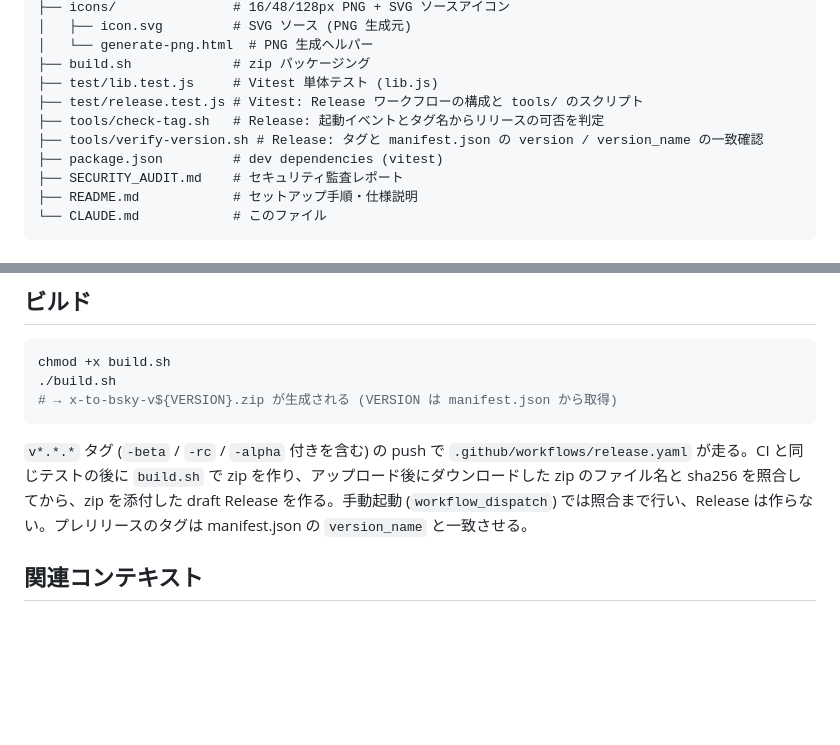
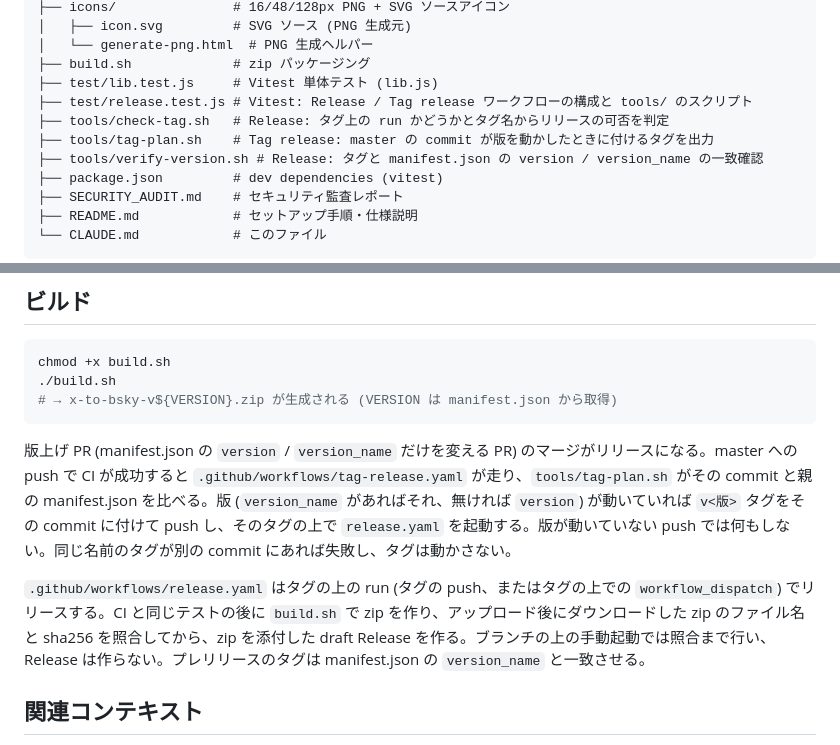
Before and after one commit to semnil/x-to-bsky, a Markdown page: CLAUDE.md, 2 parts joined by grey strips. Rendered like a GitHub page; blank space fills up the shorter version.

Commit message:
docs: 版上げのマージから Release までの流れを CLAUDE.md に記載
Co-Authored-By: Claude Opus 5.5 <noreply@anthropic.com>

````diff
--- a/CLAUDE.md
+++ b/CLAUDE.md
@@ -24,8 +24,9 @@ x-to-bsky/
 │   └── generate-png.html  # PNG 生成ヘルパー
 ├── build.sh             # zip パッケージング
 ├── test/lib.test.js     # Vitest 単体テスト (lib.js)
-├── test/release.test.js # Vitest: Release ワークフローの構成と tools/ のスクリプト
-├── tools/check-tag.sh   # Release: 起動イベントとタグ名からリリースの可否を判定
+├── test/release.test.js # Vitest: Release / Tag release ワークフローの構成と tools/ のスクリプト
+├── tools/check-tag.sh   # Release: タグ上の run かどうかとタグ名からリリースの可否を判定
+├── tools/tag-plan.sh    # Tag release: master の commit が版を動かしたときに付けるタグを出力
 ├── tools/verify-version.sh # Release: タグと manifest.json の version / version_name の一致確認
 ├── package.json         # dev dependencies (vitest)
 ├── SECURITY_AUDIT.md    # セキュリティ監査レポート
@@ -128,7 +129,9 @@ chmod +x build.sh
 # → x-to-bsky-v${VERSION}.zip が生成される (VERSION は manifest.json から取得)
 ```
 
-`v*.*.*` タグ (`-beta` / `-rc` / `-alpha` 付きを含む) の push で `.github/workflows/release.yaml` が走る。CI と同じテストの後に `build.sh` で zip を作り、アップロード後にダウンロードした zip のファイル名と sha256 を照合してから、zip を添付した draft Release を作る。手動起動 (`workflow_dispatch`) では照合まで行い、Release は作らない。プレリリースのタグは manifest.json の `version_name` と一致させる。
+版上げ PR (manifest.json の `version` / `version_name` だけを変える PR) のマージがリリースになる。master への push で CI が成功すると `.github/workflows/tag-release.yaml` が走り、`tools/tag-plan.sh` がその commit と親の manifest.json を比べる。版 (`version_name` があればそれ、無ければ `version`) が動いていれば `v<版>` タグをその commit に付けて push し、そのタグの上で `release.yaml` を起動する。版が動いていない push では何もしない。同じ名前のタグが別の commit にあれば失敗し、タグは動かさない。
+
+`.github/workflows/release.yaml` はタグの上の run (タグの push、またはタグの上での `workflow_dispatch`) でリリースする。CI と同じテストの後に `build.sh` で zip を作り、アップロード後にダウンロードした zip のファイル名と sha256 を照合してから、zip を添付した draft Release を作る。ブランチの上の手動起動では照合まで行い、Release は作らない。プレリリースのタグは manifest.json の `version_name` と一致させる。
 
 ## 関連コンテキスト
 
````
